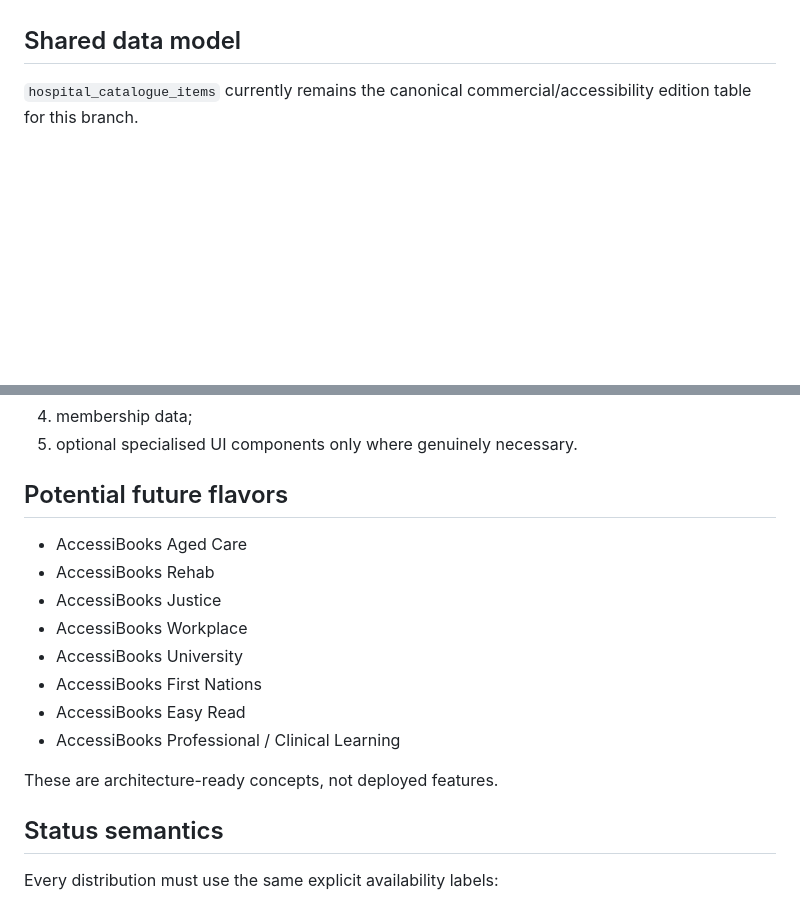
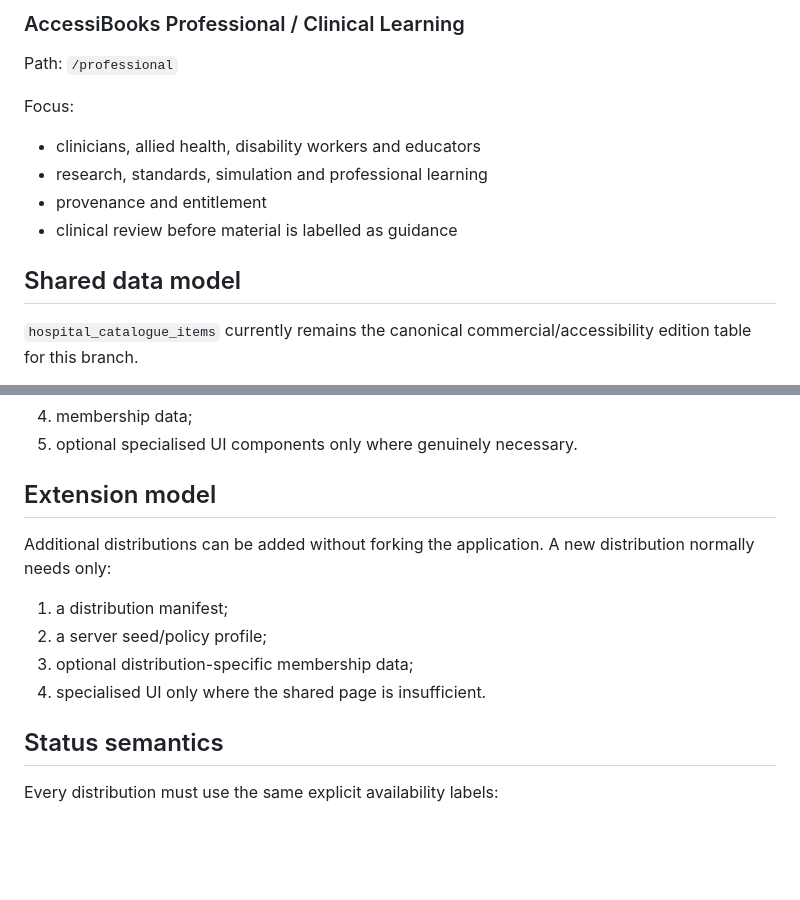
Before and after one commit to ausdisau/AccessiBooksREPL, a Markdown page: docs/multi-distribution-architecture.md, 2 parts joined by grey strips. Drawn GitHub-style; blank space fills up the shorter version.

```diff
--- a/docs/multi-distribution-architecture.md
+++ b/docs/multi-distribution-architecture.md
@@ -65,3 +113,11 @@ Focus:
+### AccessiBooks Professional / Clinical Learning
+Path: `/professional`
+
+Focus:
+- clinicians, allied health, disability workers and educators
+- research, standards, simulation and professional learning
+- provenance and entitlement
+- clinical review before material is labelled as guidance
 
 ## Shared data model
 
@@ -184,18 +240,13 @@ New future distributions should normally require:
 4. membership data;
 5. optional specialised UI components only where genuinely necessary.
 
-## Potential future flavors
+## Extension model
 
-- AccessiBooks Aged Care
-- AccessiBooks Rehab
-- AccessiBooks Justice
-- AccessiBooks Workplace
-- AccessiBooks University
-- AccessiBooks First Nations
-- AccessiBooks Easy Read
-- AccessiBooks Professional / Clinical Learning
-
-These are architecture-ready concepts, not deployed features.
+Additional distributions can be added without forking the application. A new distribution normally needs only:
+1. a distribution manifest;
+2. a server seed/policy profile;
+3. optional distribution-specific membership data;
+4. specialised UI only where the shared page is insufficient.
 
 ## Status semantics
 
```
Also changed, not shown: other parts of docs/multi-distribution-architecture.md (+59 -11 lines).
